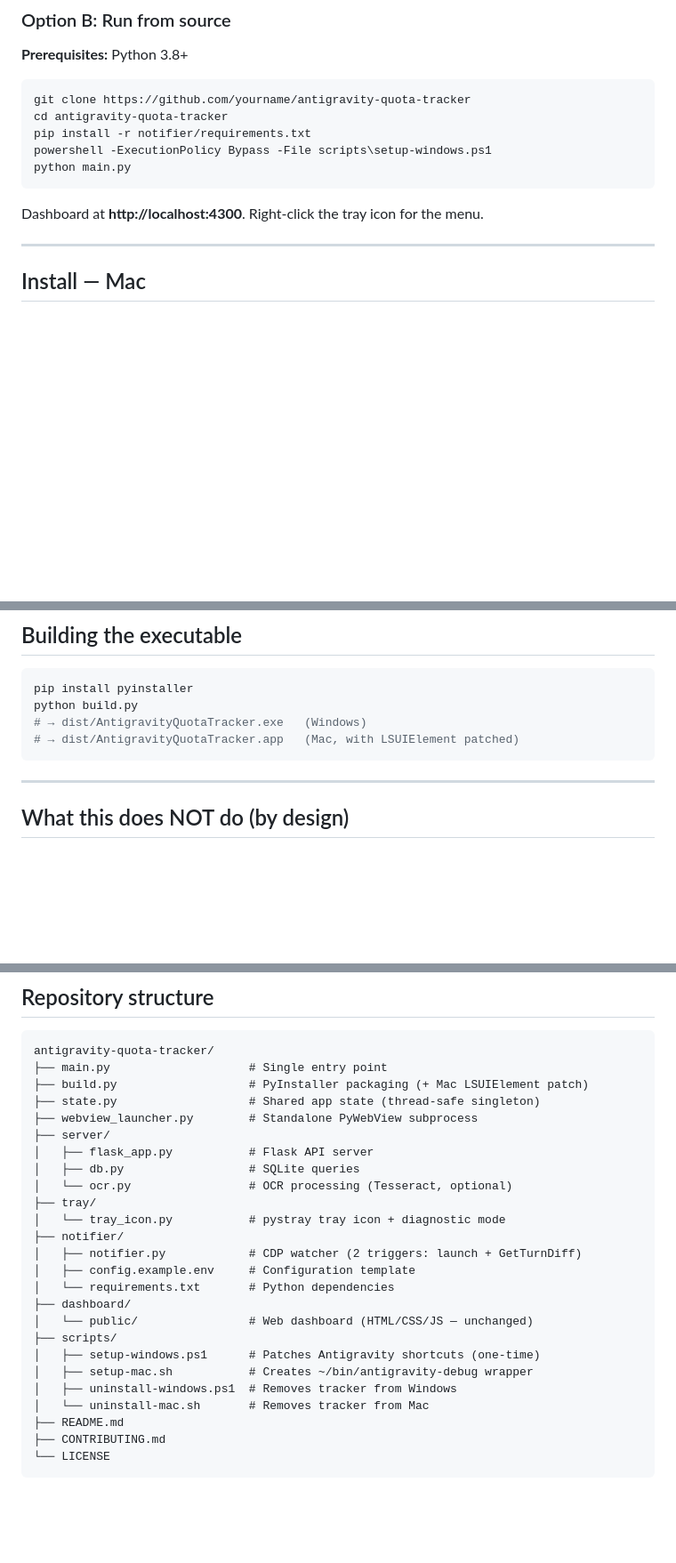
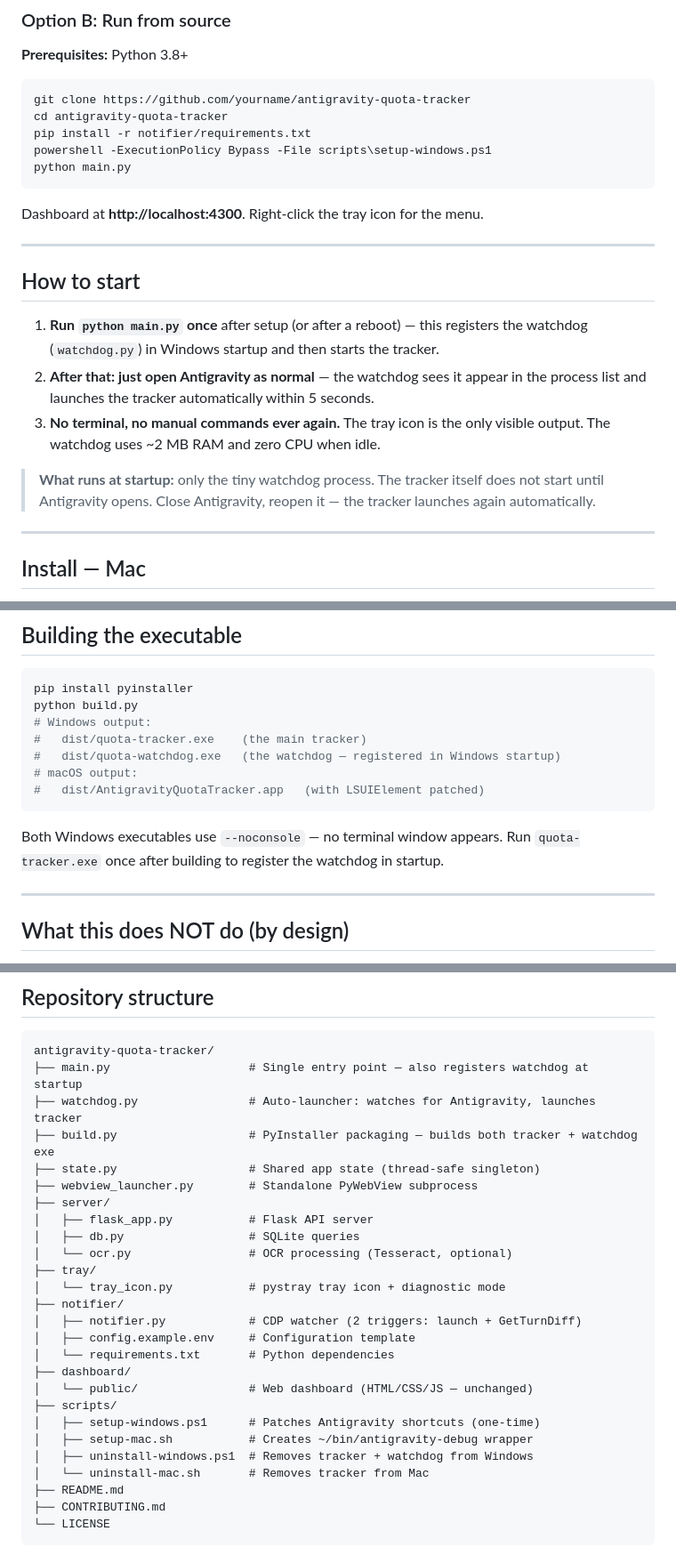
Before and after one commit to Abhishekog19/AntiOptimizeGravity, a Markdown page: README.md, 3 parts joined by grey strips. Shown at 89% size. Drawn GitHub-style; blank space fills up the shorter version.

````diff
--- a/README.md
+++ b/README.md
@@ -45,6 +45,21 @@ python main.py
 ```
 
 Dashboard at **http://localhost:4300**. Right-click the tray icon for the menu.
+
+---
+
+## How to start
+
+1. **Run `python main.py` once** after setup (or after a reboot) — this registers
+   the watchdog (`watchdog.py`) in Windows startup and then starts the tracker.
+2. **After that: just open Antigravity as normal** — the watchdog sees it appear
+   in the process list and launches the tracker automatically within 5 seconds.
+3. **No terminal, no manual commands ever again.** The tray icon is the only
+   visible output. The watchdog uses ~2 MB RAM and zero CPU when idle.
+
+> **What runs at startup:** only the tiny watchdog process. The tracker itself
+> does not start until Antigravity opens. Close Antigravity, reopen it — the
+> tracker launches again automatically.
 
 ---
 
@@ -265,9 +280,15 @@ pressing Enter keeps your data.
 ```bash
 pip install pyinstaller
 python build.py
-# → dist/AntigravityQuotaTracker.exe   (Windows)
-# → dist/AntigravityQuotaTracker.app   (Mac, with LSUIElement patched)
+# Windows output:
+#   dist/quota-tracker.exe    (the main tracker)
+#   dist/quota-watchdog.exe   (the watchdog — registered in Windows startup)
+# macOS output:
+#   dist/AntigravityQuotaTracker.app   (with LSUIElement patched)
 ```
+
+Both Windows executables use `--noconsole` — no terminal window appears.
+Run `quota-tracker.exe` once after building to register the watchdog in startup.
 
 ---
 
@@ -289,8 +310,9 @@ These are explicit non-goals for this release, not oversights:
 
 ```
 antigravity-quota-tracker/
-├── main.py                    # Single entry point
-├── build.py                   # PyInstaller packaging (+ Mac LSUIElement patch)
+├── main.py                    # Single entry point — also registers watchdog at startup
+├── watchdog.py                # Auto-launcher: watches for Antigravity, launches tracker
+├── build.py                   # PyInstaller packaging — builds both tracker + watchdog exe
 ├── state.py                   # Shared app state (thread-safe singleton)
 ├── webview_launcher.py        # Standalone PyWebView subprocess
 ├── server/
@@ -308,7 +330,7 @@ antigravity-quota-tracker/
 ├── scripts/
 │   ├── setup-windows.ps1      # Patches Antigravity shortcuts (one-time)
 │   ├── setup-mac.sh           # Creates ~/bin/antigravity-debug wrapper
-│   ├── uninstall-windows.ps1  # Removes tracker from Windows
+│   ├── uninstall-windows.ps1  # Removes tracker + watchdog from Windows
 │   └── uninstall-mac.sh       # Removes tracker from Mac
 ├── README.md
 ├── CONTRIBUTING.md
````
